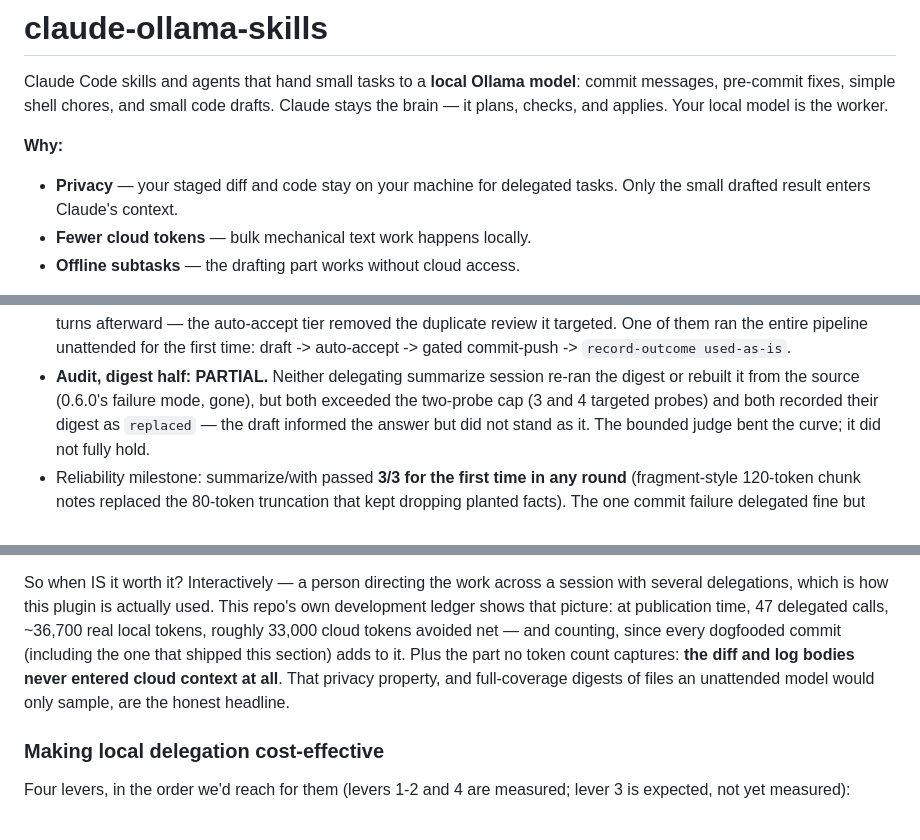
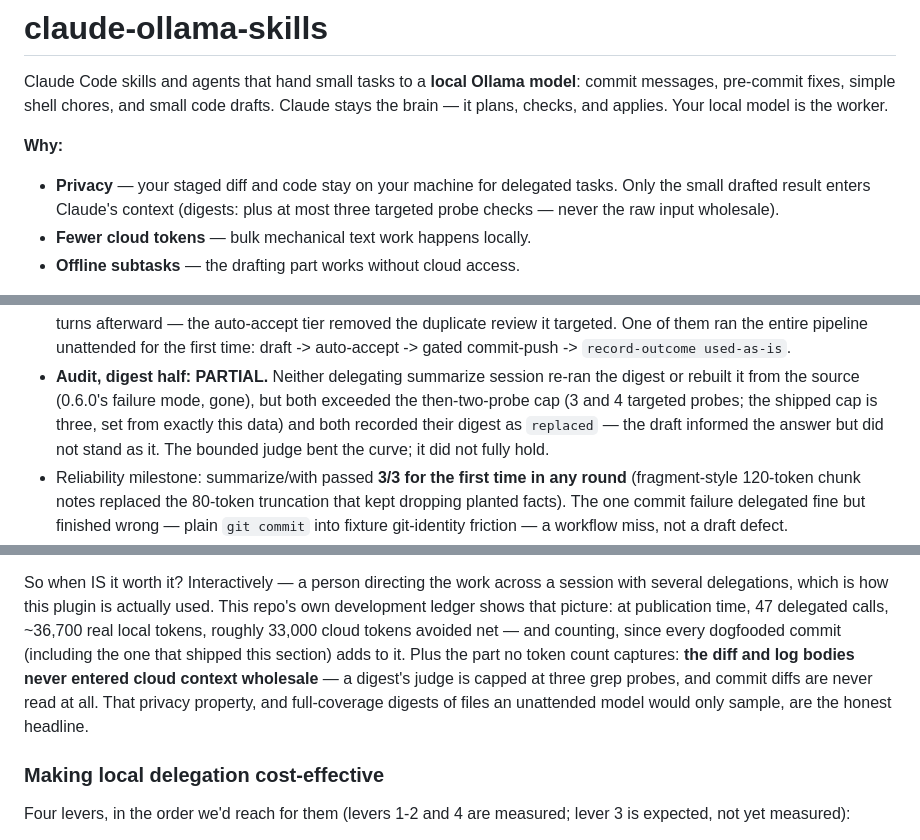
Before and after one commit to hadeelsharaf/claude-ollama-skills, a Markdown page: README.md, 3 parts joined by grey strips. Drawn GitHub-style.

Commit message:
docs: privacy claims match the three-probe judge

```diff
--- a/README.md
+++ b/README.md
@@ -8,7 +8,8 @@ worker.
 **Why:**
 
 - **Privacy** — your staged diff and code stay on your machine for delegated tasks.
-  Only the small drafted result enters Claude's context.
+  Only the small drafted result enters Claude's context (digests: plus at most
+  three targeted probe checks — never the raw input wholesale).
 - **Fewer cloud tokens** — bulk mechanical text work happens locally.
 - **Offline subtasks** — the drafting part works without cloud access.
 
@@ -419,7 +420,8 @@ summarize  with savings vs without: -17.5% (mean tokens, successful runs only)
   auto-accept -> gated commit-push -> `record-outcome used-as-is`.
 - **Audit, digest half: PARTIAL.** Neither delegating summarize session
   re-ran the digest or rebuilt it from the source (0.6.0's failure mode,
-  gone), but both exceeded the two-probe cap (3 and 4 targeted probes)
+  gone), but both exceeded the then-two-probe cap (3 and 4 targeted probes;
+  the shipped cap is three, set from exactly this data)
   and both recorded their digest as `replaced` — the draft informed the
   answer but did not stand as it. The bounded judge bent the curve; it
   did not fully hold.
@@ -486,9 +488,10 @@ This repo's own development ledger shows that picture: at publication time,
 47 delegated calls, ~36,700 real local tokens, roughly 33,000 cloud tokens
 avoided net — and counting, since every dogfooded commit (including the one
 that shipped this section) adds to it. Plus the part no token count
-captures: **the diff and log bodies never entered cloud context at all**.
-That privacy property, and full-coverage digests of files an unattended
-model would only sample, are the honest headline.
+captures: **the diff and log bodies never entered cloud context wholesale**
+— a digest's judge is capped at three grep probes, and commit diffs are
+never read at all. That privacy property, and full-coverage digests of
+files an unattended model would only sample, are the honest headline.
 
 ### Making local delegation cost-effective
 
```
Also changed, not shown: other parts of README.md (+1 -1 lines), skills/ollama-digest/SKILL.md (+5 -4 lines), skills/ollama-docker/SKILL.md (+2 -2 lines).
